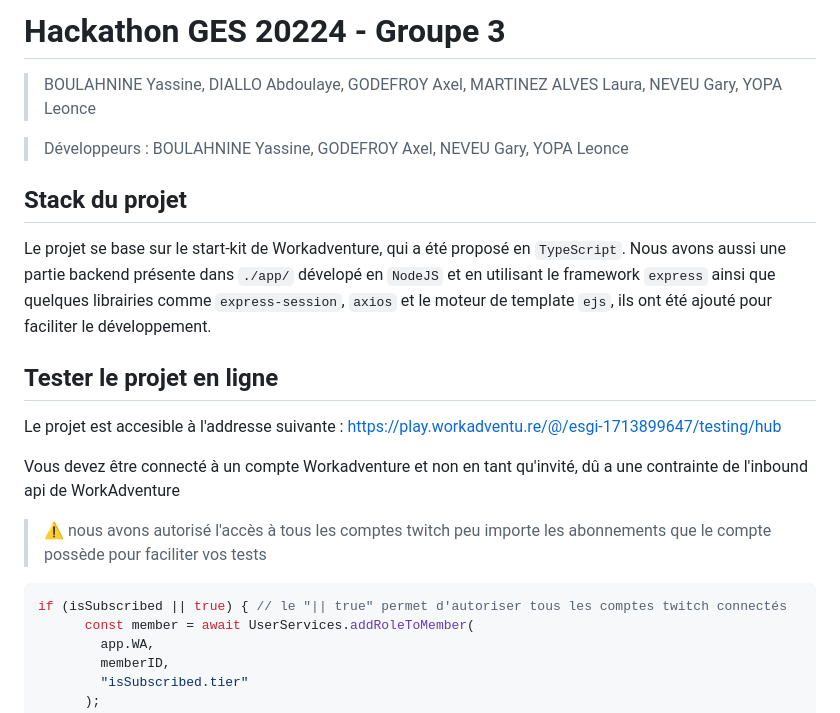
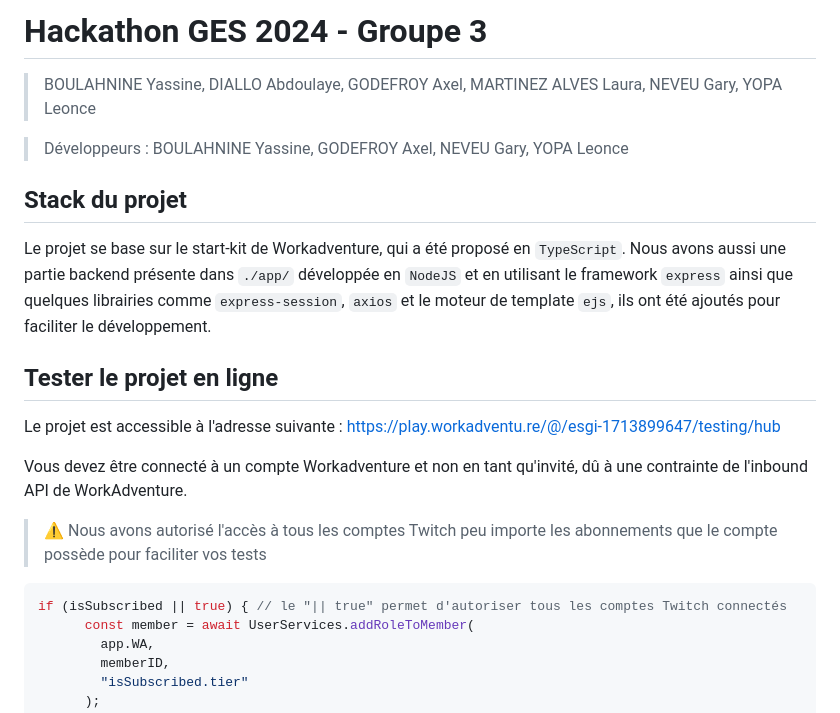
Before and after one commit to Axel77g/hackathon-ges-2024, a Markdown page: README.md, the part around one of its changes. Rendered like a GitHub page.

````diff
--- a/README.md
+++ b/README.md
@@ -1,23 +1,24 @@
-# Hackathon GES 20224 - Groupe 3
+# Hackathon GES 2024 - Groupe 3
 
-> BOULAHNINE Yassine, DIALLO  Abdoulaye, GODEFROY Axel, MARTINEZ ALVES Laura, NEVEU Gary, YOPA Leonce
+> BOULAHNINE Yassine, DIALLO Abdoulaye, GODEFROY Axel, MARTINEZ ALVES Laura, NEVEU Gary, YOPA Leonce
 
 > Développeurs : BOULAHNINE Yassine, GODEFROY Axel, NEVEU Gary, YOPA Leonce
 
 ## Stack du projet
 
 Le projet se base sur le start-kit de Workadventure, qui a été proposé en `TypeScript`.
-Nous avons aussi une partie backend présente dans `./app/` dévelopé en `NodeJS` et en utilisant le framework `express` ainsi que quelques librairies comme `express-session`, `axios` et le moteur de template `ejs`, ils ont été ajouté pour faciliter le développement.
+Nous avons aussi une partie backend présente dans `./app/` développée en `NodeJS` et en utilisant le framework `express` ainsi que quelques librairies comme `express-session`, `axios` et le moteur de template `ejs`, ils ont été ajoutés pour faciliter le développement.
 
 ## Tester le projet en ligne
 
-Le projet est accesible à l'addresse suivante : https://play.workadventu.re/@/esgi-1713899647/testing/hub
+Le projet est accessible à l'adresse suivante : [https://play.workadventu.re/@/esgi-1713899647/testing/hub](https://play.workadventu.re/@/esgi-1713899647/testing/hub)
 
-Vous devez être connecté à un compte Workadventure et non en tant qu'invité, dû a une contrainte de l'inbound api de WorkAdventure
+Vous devez être connecté à un compte Workadventure et non en tant qu'invité, dû à une contrainte de l'inbound API de WorkAdventure.
 
-> ⚠️ nous avons autorisé l'accès à tous les comptes twitch peu importe les abonnements que le compte possède pour faciliter vos tests
+> ⚠️ Nous avons autorisé l'accès à tous les comptes Twitch peu importe les abonnements que le compte possède pour faciliter vos tests
+
 ```js
-if (isSubscribed || true) { // le "|| true" permet d'autoriser tous les comptes twitch connectés
+if (isSubscribed || true) { // le "|| true" permet d'autoriser tous les comptes Twitch connectés
       const member = await UserServices.addRoleToMember(
         app.WA,
         memberID,
````
Also changed, not shown: other parts of README.md (+12 -13 lines).
